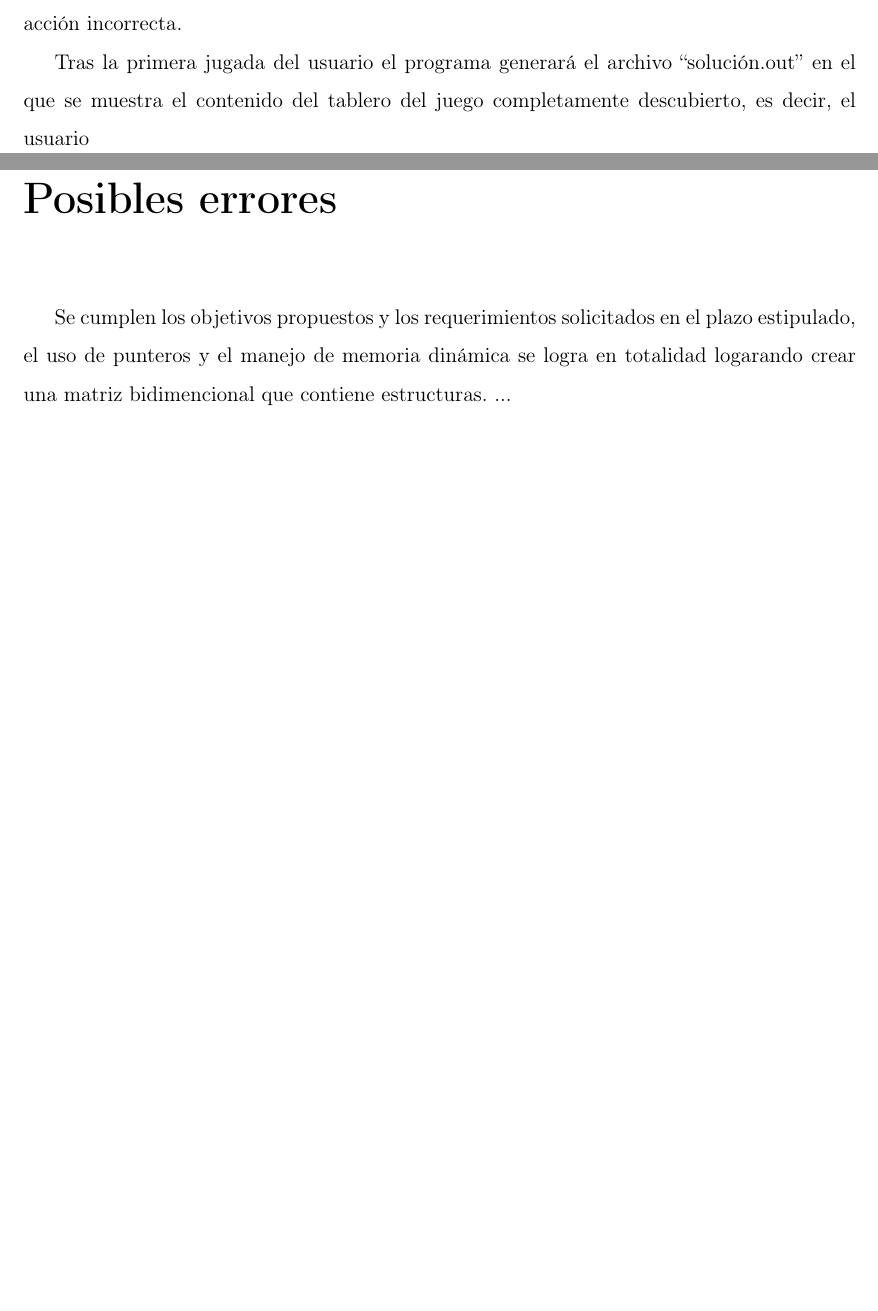
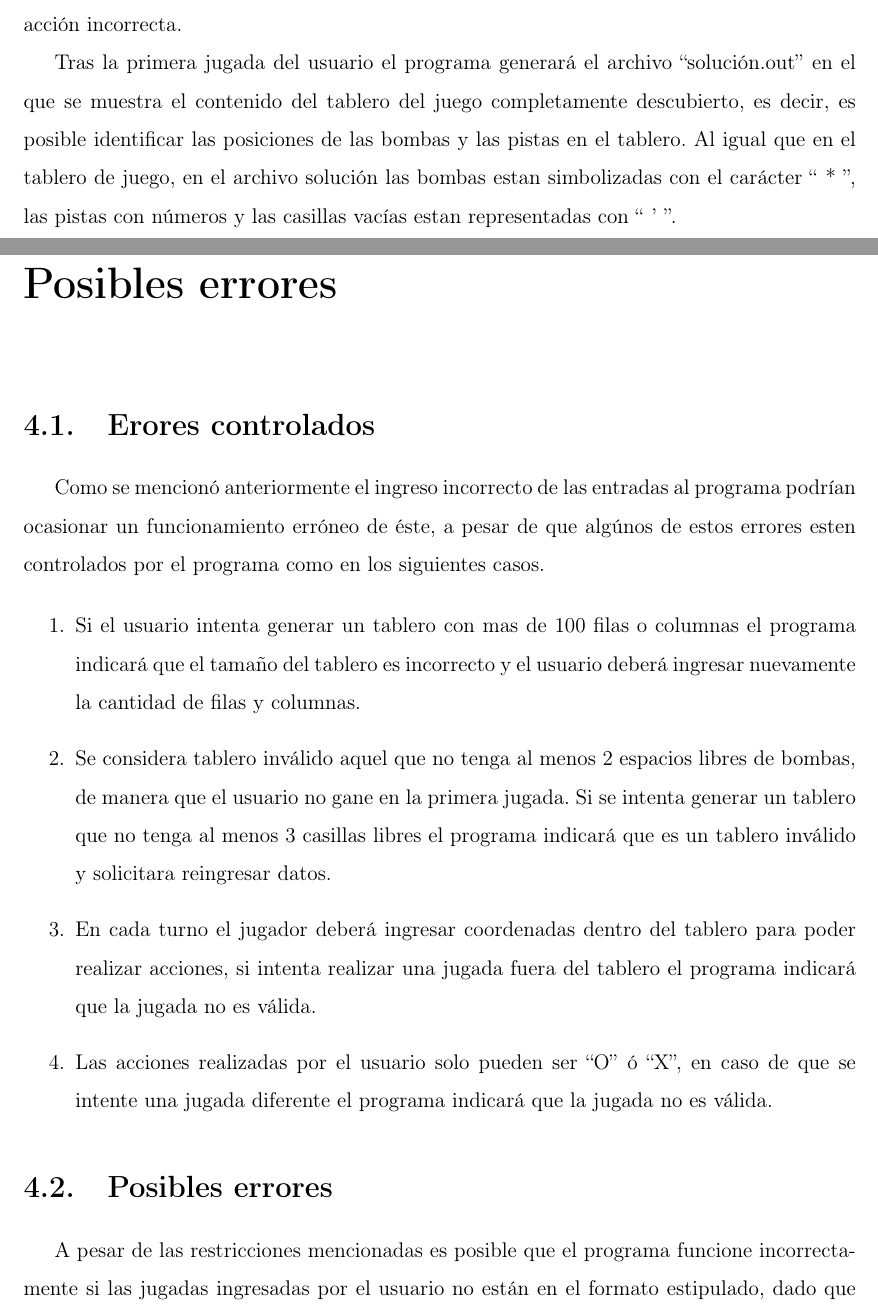
Before and after one commit to isaiascardenas/-Buscaminas, a LaTeX document (manual/article.tex): two parts of pages 9 and 10 of 10 before the commit and two parts of pages 10 and 11 of 12 after it, joined at a grey line, cut so that both start at the same text, the shorter picture padded with empty space. Compiled offline with pdfLaTeX.

Commit message:
manual de usuario finished

```diff
--- a/manual/article.tex
+++ b/manual/article.tex
@@ -187,11 +189,32 @@ En donde ``fila'' y ``columna'' deben ser números naturales menores a 100 y jug
 
 El usuario podrá descubrir solamente las casillas que no han sido descubiertas y podrá marcar una casilla como posible bomba solamente a aquellas que no hayan sido descubiertas, el uso incorrecto de las acciones del usuario podrían ocasionar un mal funcionamiento del programa. Por otro lado el usuario deberá realizar acciones solo dentro del tablero, si ingresa coordenadas que se encuentran fuera del área del tablero el programa indicará que es una acción incorrecta.
 
-Tras la primera jugada del usuario el programa generará el archivo ``solución.out'' en el que se muestra el contenido del tablero del juego completamente descubierto, es decir, el usuario
+Tras la primera jugada del usuario el programa generará el archivo ``solución.out'' en el que se muestra el contenido del tablero del juego completamente descubierto, es decir, es posible identificar las posiciones de las bombas y las pistas en el tablero. Al igual que en el tablero de juego, en el archivo solución las bombas estan simbolizadas con el carácter `` * '', las pistas con números y las casillas vacías estan representadas con `` ' ''.
 
 \chapter{Posibles errores}
 
+\section {Erores controlados}
 
-Se cumplen los objetivos propuestos y los requerimientos solicitados en el plazo estipulado, el uso de punteros y el manejo de memoria dinámica se logra en totalidad logarando crear una matriz bidimencional que contiene estructuras. ...
+Como se mencionó anteriormente el ingreso incorrecto de las entradas al programa podrían ocasionar un funcionamiento erróneo de éste, a pesar de que algúnos de estos errores esten controlados por el programa como en los siguientes casos.
+
+\begin{enumerate}
+
+\item Si el usuario intenta generar un tablero con mas de 100 filas o columnas el programa indicará que el tamaño del tablero es incorrecto y el usuario deberá ingresar nuevamente la cantidad de filas y columnas.
+
+\item Se considera tablero inválido aquel que no tenga al menos 2 espacios libres de bombas, de manera que el usuario no gane en la primera jugada. Si se intenta generar un tablero que no tenga al menos 3 casillas libres el programa indicará que es un tablero inválido y solicitara reingresar datos.
+
+\item En cada turno el jugador deberá ingresar coordenadas dentro del tablero para poder realizar acciones, si intenta realizar una jugada fuera del tablero el programa indicará que la jugada no es válida.
+
+\item Las acciones realizadas por el usuario solo pueden ser ``O'' ó ``X'', en caso de que se intente una jugada diferente el programa indicará que la jugada no es válida.
+
+\end{enumerate}
+
+\section {Posibles errores}
+
+A pesar de las restricciones mencionadas es posible que el programa funcione incorrectamente si las jugadas ingresadas por el usuario no están en el formato estipulado, dado que no fue posible restringir este error la ejecución del programa puede verse afectada por este error.
+
+Si el usuario intenta marcar una casilla que ya esta descubierta como posible bomba podría ocurrir que el programa trate de marcarla y esconda la casilla nuevamente, este error no pudo ser controlado por el programador, sin embargo la ejecución del programa no se ve comprometida por esta falla en el código.
+
+Pese a las fallas mencionadas anteriormente el programa es funcional en su totalidad y es posible realizar la jugabilidad del Buscaminas sin ningún problema, lo que indica que el proyecto fue completado con las especificaciones solicitadas y en el plazo estipulado.
 
 \end{document}
```
Also changed, not shown: manual/article.tex (6 more changed lines), 8 other files.
